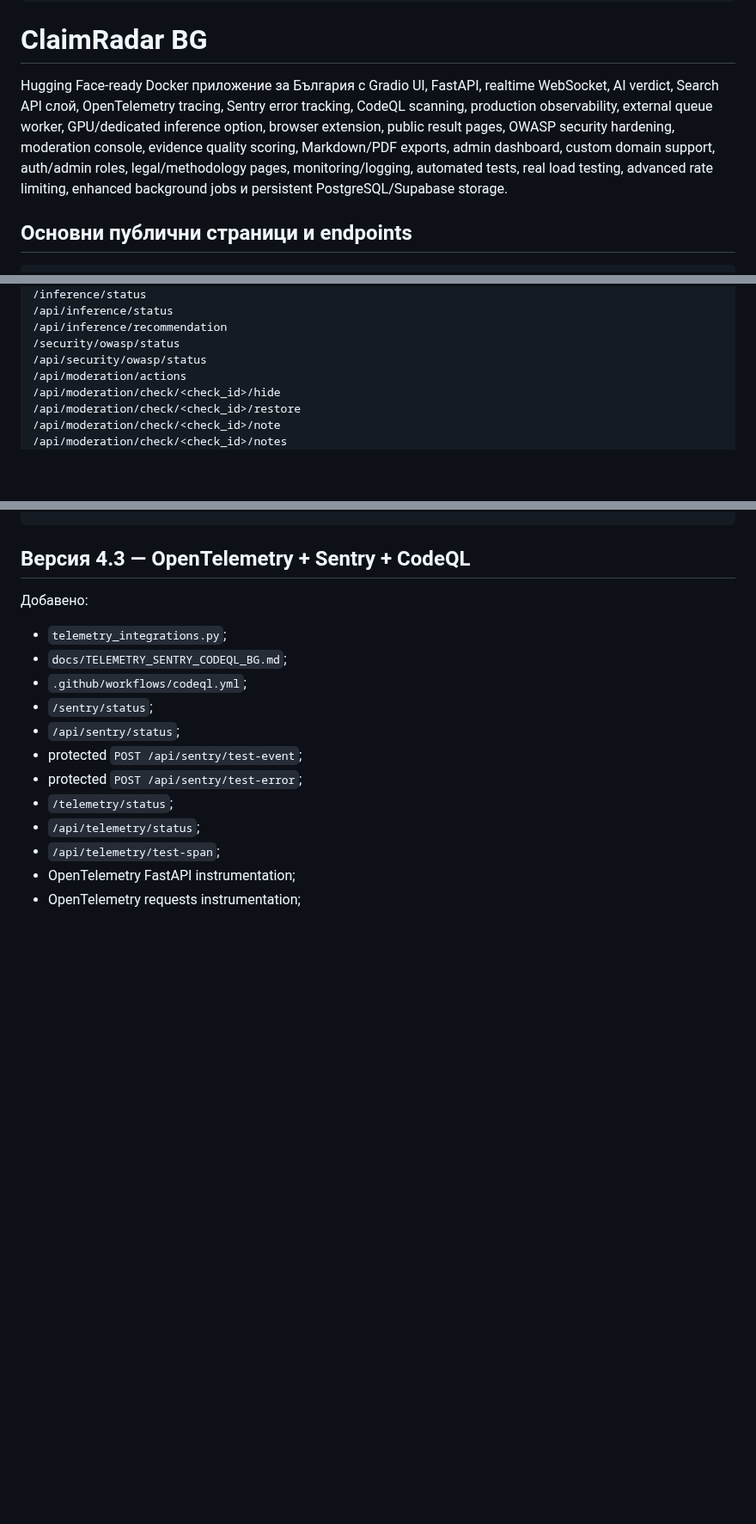
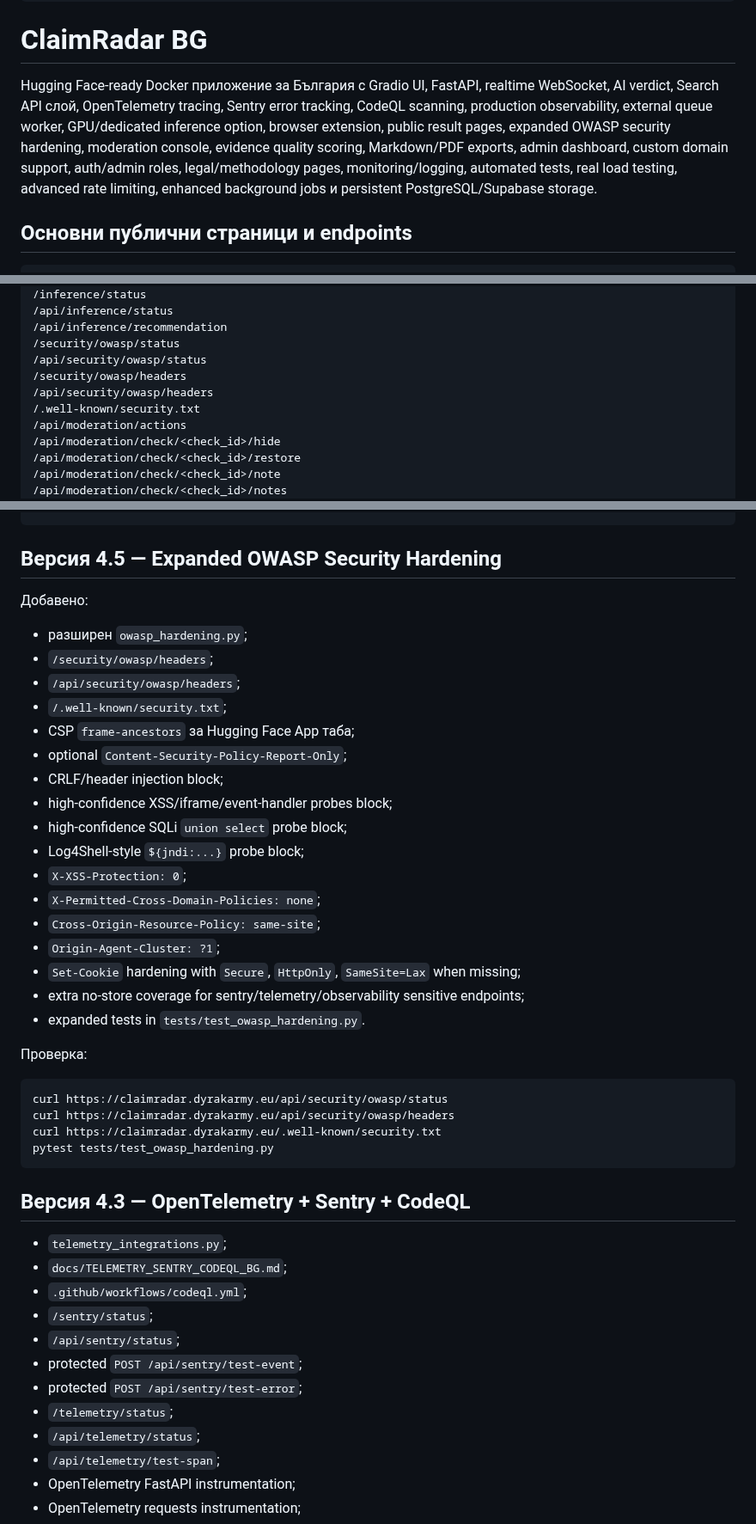
Before and after one commit to biramentv-ux/claimradar-bg, a Markdown page: README.md, 3 parts joined by grey strips. Shown at 86% size. Rendered like a GitHub page; blank space fills up the shorter version.

Commit message:
Document expanded OWASP hardening release

````diff
--- a/README.md
+++ b/README.md
@@ -11,7 +11,7 @@ license: mit
 
 # ClaimRadar BG
 
-Hugging Face-ready Docker приложение за България с Gradio UI, FastAPI, realtime WebSocket, AI verdict, Search API слой, OpenTelemetry tracing, Sentry error tracking, CodeQL scanning, production observability, external queue worker, GPU/dedicated inference option, browser extension, public result pages, OWASP security hardening, moderation console, evidence quality scoring, Markdown/PDF exports, admin dashboard, custom domain support, auth/admin roles, legal/methodology pages, monitoring/logging, automated tests, real load testing, advanced rate limiting, enhanced background jobs и persistent PostgreSQL/Supabase storage.
+Hugging Face-ready Docker приложение за България с Gradio UI, FastAPI, realtime WebSocket, AI verdict, Search API слой, OpenTelemetry tracing, Sentry error tracking, CodeQL scanning, production observability, external queue worker, GPU/dedicated inference option, browser extension, public result pages, expanded OWASP security hardening, moderation console, evidence quality scoring, Markdown/PDF exports, admin dashboard, custom domain support, auth/admin roles, legal/methodology pages, monitoring/logging, automated tests, real load testing, advanced rate limiting, enhanced background jobs и persistent PostgreSQL/Supabase storage.
 
 ## Основни публични страници и endpoints
 
@@ -47,6 +47,9 @@ Hugging Face-ready Docker приложение за България с Gradio U
 /api/inference/recommendation
 /security/owasp/status
 /api/security/owasp/status
+/security/owasp/headers
+/api/security/owasp/headers
+/.well-known/security.txt
 /api/moderation/actions
 /api/moderation/check/<check_id>/hide
 /api/moderation/check/<check_id>/restore
@@ -101,9 +104,38 @@ Hugging Face-ready Docker приложение за България с Gradio U
 /api/check/<share_id>
 ```
 
-## Версия 4.3 — OpenTelemetry + Sentry + CodeQL
+## Версия 4.5 — Expanded OWASP Security Hardening
 
 Добавено:
+
+- разширен `owasp_hardening.py`;
+- `/security/owasp/headers`;
+- `/api/security/owasp/headers`;
+- `/.well-known/security.txt`;
+- CSP `frame-ancestors` за Hugging Face App таба;
+- optional `Content-Security-Policy-Report-Only`;
+- CRLF/header injection block;
+- high-confidence XSS/iframe/event-handler probes block;
+- high-confidence SQLi `union select` probe block;
+- Log4Shell-style `${jndi:...}` probe block;
+- `X-XSS-Protection: 0`;
+- `X-Permitted-Cross-Domain-Policies: none`;
+- `Cross-Origin-Resource-Policy: same-site`;
+- `Origin-Agent-Cluster: ?1`;
+- `Set-Cookie` hardening with `Secure`, `HttpOnly`, `SameSite=Lax` when missing;
+- extra no-store coverage for sentry/telemetry/observability sensitive endpoints;
+- expanded tests in `tests/test_owasp_hardening.py`.
+
+Проверка:
+
+```bash
+curl https://claimradar.dyrakarmy.eu/api/security/owasp/status
+curl https://claimradar.dyrakarmy.eu/api/security/owasp/headers
+curl https://claimradar.dyrakarmy.eu/.well-known/security.txt
+pytest tests/test_owasp_hardening.py
+```
+
+## Версия 4.3 — OpenTelemetry + Sentry + CodeQL
 
 - `telemetry_integrations.py`;
 - `docs/TELEMETRY_SENTRY_CODEQL_BG.md`;
````
Also changed, not shown: other parts of README.md (+2 -26 lines).
